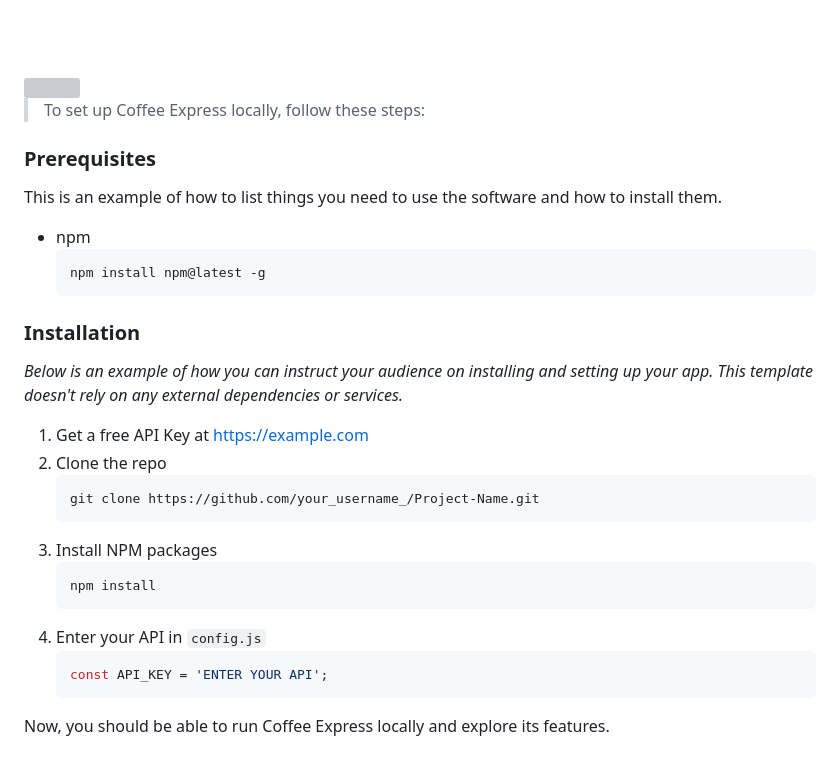
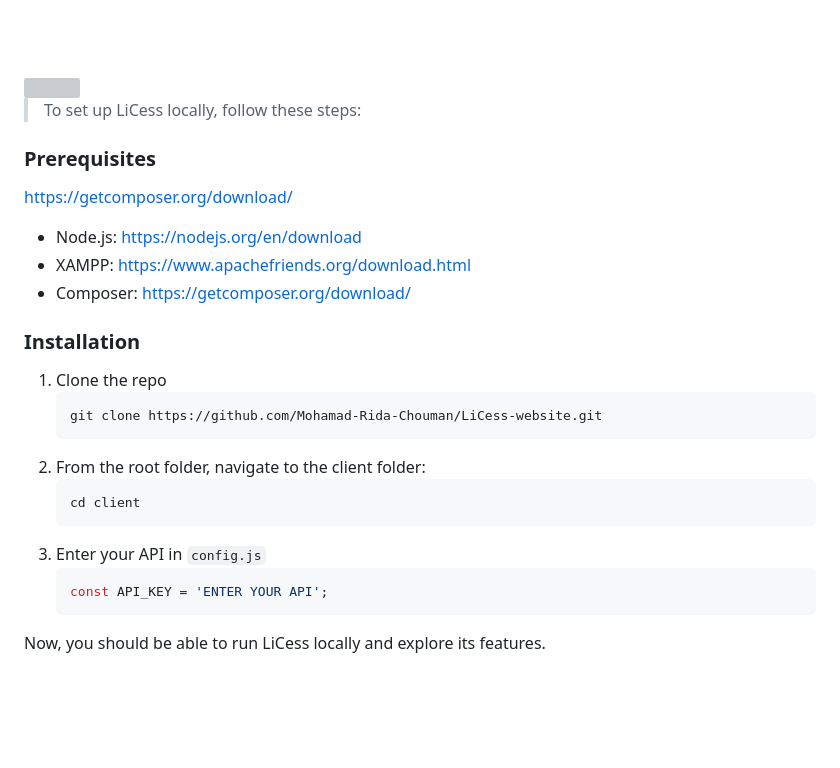
Before and after one commit to Mohamad-Rida-Chouman/LiCess-website, a Markdown page: README.md, the part around one of its changes. GitHub-like rendering; blank space fills up the shorter version; grey boxes are pictures that could not be loaded.

Commit message:
Update README.md Prerequisites

````diff
--- a/README.md
+++ b/README.md
@@ -75,33 +75,30 @@
 <!-- How to run -->
 <img src="./readme/title6.svg"/>
 
-> To set up Coffee Express locally, follow these steps:
+> To set up LiCess locally, follow these steps:
 
 ### Prerequisites
-
-This is an example of how to list things you need to use the software and how to install them.
-
-- npm
-  ```sh
-  npm install npm@latest -g
-  ```
+https://getcomposer.org/download/
+- Node.js:
+  [https://nodejs.org/en/download](https://nodejs.org/en/download)
+- XAMPP:
+  [https://www.apachefriends.org/download.html](https://www.apachefriends.org/download.html)
+- Composer:
+  [https://getcomposer.org/download/](https://getcomposer.org/download/)
 
 ### Installation
 
-_Below is an example of how you can instruct your audience on installing and setting up your app. This template doesn't rely on any external dependencies or services._
-
-1. Get a free API Key at [https://example.com](https://example.com)
-2. Clone the repo
+1. Clone the repo
    ```sh
-   git clone https://github.com/your_username_/Project-Name.git
+   git clone https://github.com/Mohamad-Rida-Chouman/LiCess-website.git
    ```
-3. Install NPM packages
+2. From the root folder, navigate to the client folder:
    ```sh
-   npm install
+   cd client
    ```
-4. Enter your API in `config.js`
+3. Enter your API in `config.js`
    ```js
    const API_KEY = 'ENTER YOUR API';
    ```
 
-Now, you should be able to run Coffee Express locally and explore its features.
+Now, you should be able to run LiCess locally and explore its features.
````
Also changed, not shown: other parts of README.md (+1 -1 lines).
